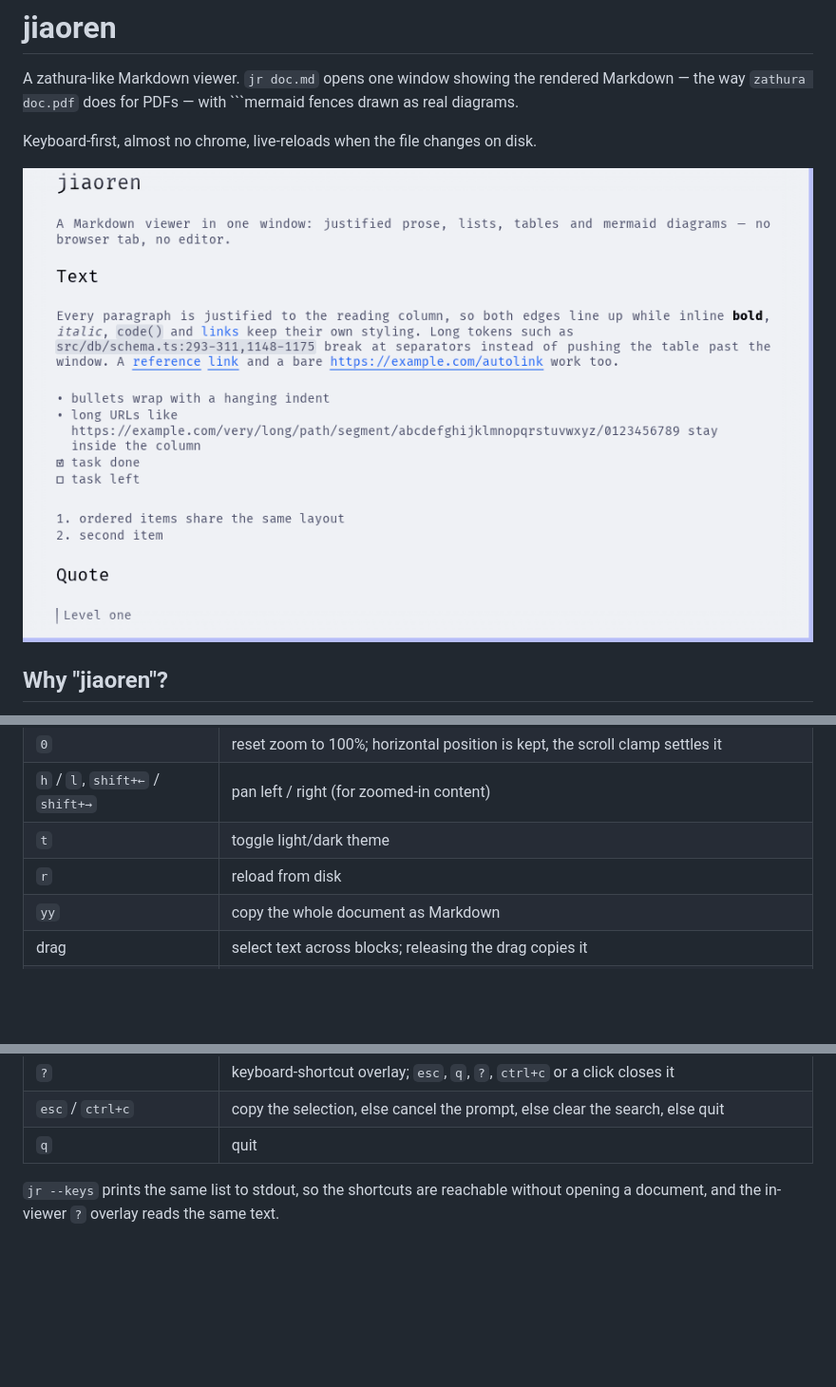
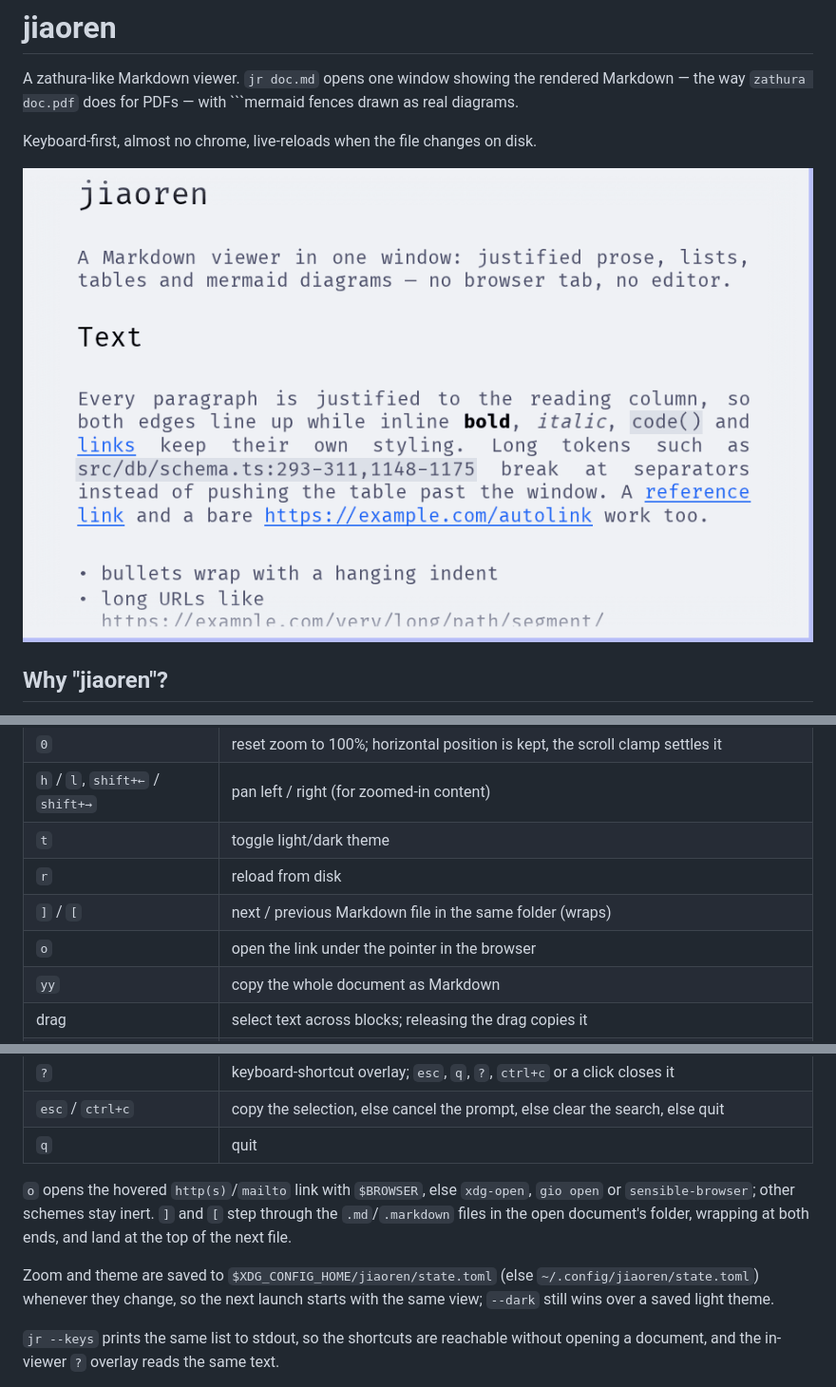
Before and after one commit to tirzasrwn/jiaoren, a Markdown page: README.md, 3 parts joined by grey strips. Shown at 95% size. Drawn GitHub-style; pictures changed too: docs/assets/demo.gif; blank space fills up the shorter version.

```diff
--- a/README.md
+++ b/README.md
@@ -6,7 +6,7 @@ fences drawn as real diagrams.
 
 Keyboard-first, almost no chrome, live-reloads when the file changes on disk.
 
-![Opening examples/demo.md: justified prose with inline code and links, dragging a phrase and `y` copying the selection, a vim-style `/` live search that highlights matches as you type with Ctrl+W erasing a word, Enter and `n` jumping between matches (spaces inside the query are highlighted), hovering a table row, clicking the table icon to copy CSV, searching for the diagram and opening it in the zoomable popup, the wrapped code block with line numbers, and the Catppuccin dark theme](docs/assets/demo.gif)
+![Opening examples/demo.md: justified prose with inline code and links, dragging a phrase and releasing it to copy, `]` opening the next note in the folder, a vim-style `/` live search that highlights matches as you type with Ctrl+W erasing a word, Enter and `n` jumping between matches (spaces inside the query are highlighted), hovering a table row, clicking the table icon to copy CSV, searching for the diagram and opening it in the zoomable popup, the wrapped code block with line numbers, and the Catppuccin dark theme](docs/assets/demo.gif)
 
 ## Why "jiaoren"?
 
@@ -84,6 +84,8 @@ Mermaid diagram labels still need `FiraCode Nerd Font` installed system-wide.
 | `h` / `l`, `shift+←` / `shift+→` | pan left / right (for zoomed-in content) |
 | `t` | toggle light/dark theme |
 | `r` | reload from disk |
+| `]` / `[` | next / previous Markdown file in the same folder (wraps) |
+| `o` | open the link under the pointer in the browser |
 | `yy` | copy the whole document as Markdown |
 | drag | select text across blocks; releasing the drag copies it |
 | `y` | copy the text selection; with no selection the first `y` arms `yy` |
@@ -94,6 +96,15 @@ Mermaid diagram labels still need `FiraCode Nerd Font` installed system-wide.
 | `?` | keyboard-shortcut overlay; `esc`, `q`, `?`, `ctrl+c` or a click closes it |
 | `esc` / `ctrl+c` | copy the selection, else cancel the prompt, else clear the search, else quit |
 | `q` | quit |
+
+`o` opens the hovered `http(s)`/`mailto` link with `$BROWSER`, else `xdg-open`,
+`gio open` or `sensible-browser`; other schemes stay inert. `]` and `[` step
+through the `.md`/`.markdown` files in the open document's folder, wrapping at
+both ends, and land at the top of the next file.
+
+Zoom and theme are saved to `$XDG_CONFIG_HOME/jiaoren/state.toml` (else
+`~/.config/jiaoren/state.toml`) whenever they change, so the next launch starts
+with the same view; `--dark` still wins over a saved light theme.
 
 `jr --keys` prints the same list to stdout, so the shortcuts are reachable
 without opening a document, and the in-viewer `?` overlay reads the same text.
```
Also changed, not shown: examples/demo-2.md (added, +28 -0 lines), examples/demo.md (+1 -0 lines), 8 other files.
